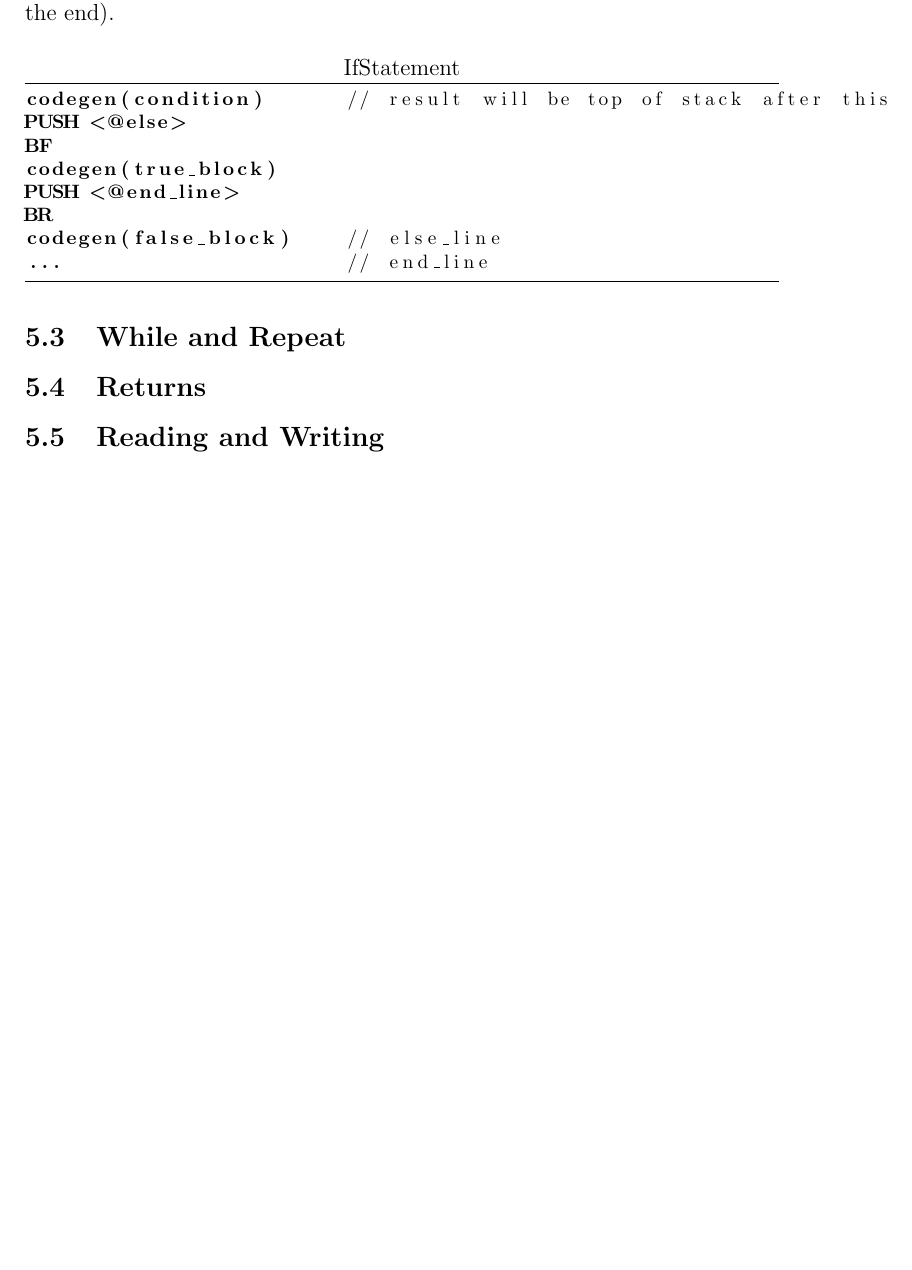
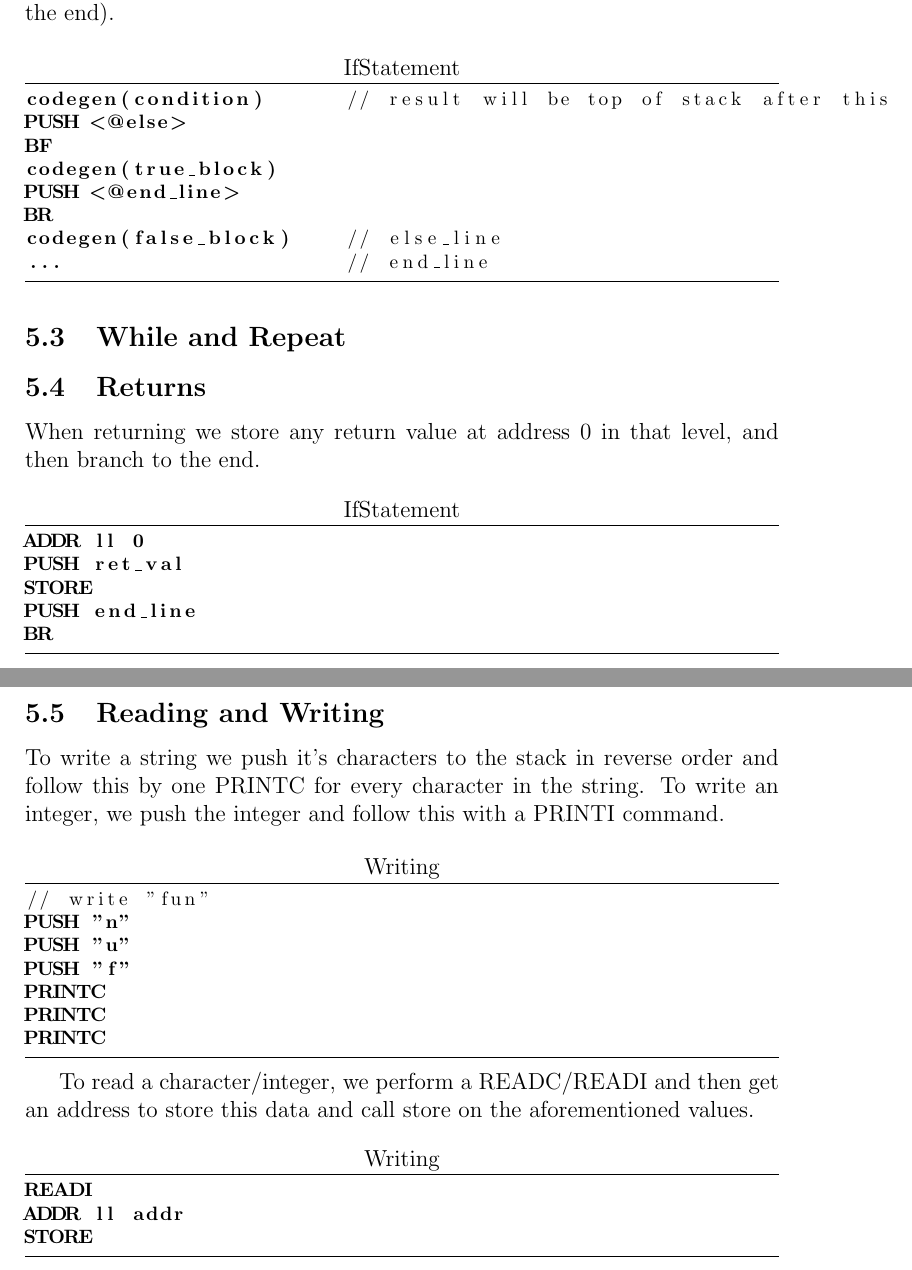
Before and after one commit to terracotaPie/ToyCompiler, a LaTeX document (A4/report/report.tex, which reads A4/report/content/statements.tex): part of page 10 of 10 before the commit and two parts of pages 10 and 11 of 11 after it, the two joined at a grey line, cut so that both start at the same text, the shorter picture padded with empty space. Compiled offline with pdfLaTeX.

Commit message:
read, write, returns

```diff
--- a/A4/report/content/statements.tex
+++ b/A4/report/content/statements.tex
@@ -31,5 +31,44 @@ codegen(false_block)    // else_line
 \end{code}
 
 \subsection{While and Repeat}
+
+
+
 \subsection{Returns}
+
+When returning we store any return value at address 0 in that level, and then
+branch to the end.
+
+\begin{code}[IfStatement]
+ADDR ll 0
+PUSH ret_val
+STORE
+PUSH end_line
+BR
+\end{code}
+
+
 \subsection{Reading and Writing}
+
+To write a string we push it's characters to the stack in reverse order and follow
+this by one PRINTC for every character in the string. To write an integer, we push
+the integer and follow this with a PRINTI command.
+
+\begin{code}[Writing]
+// write "fun"
+PUSH "n"
+PUSH "u"
+PUSH "f"
+PRINTC
+PRINTC
+PRINTC
+\end{code}
+
+To read a character/integer, we perform a READC/READI and then get an address to
+store this data and call store on the aforementioned values.
+
+\begin{code}[Writing]
+READI
+ADDR ll addr
+STORE
+\end{code}
```
